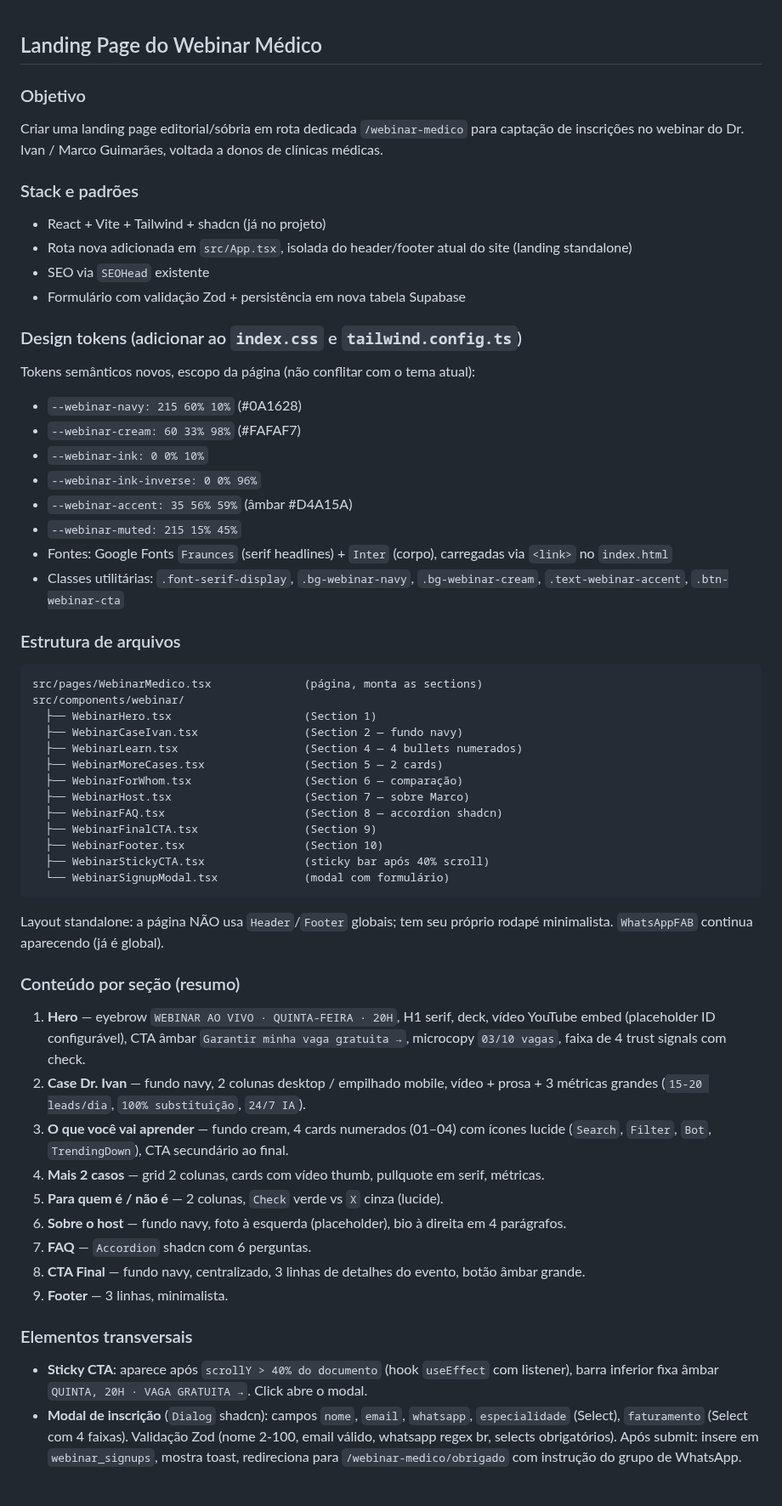
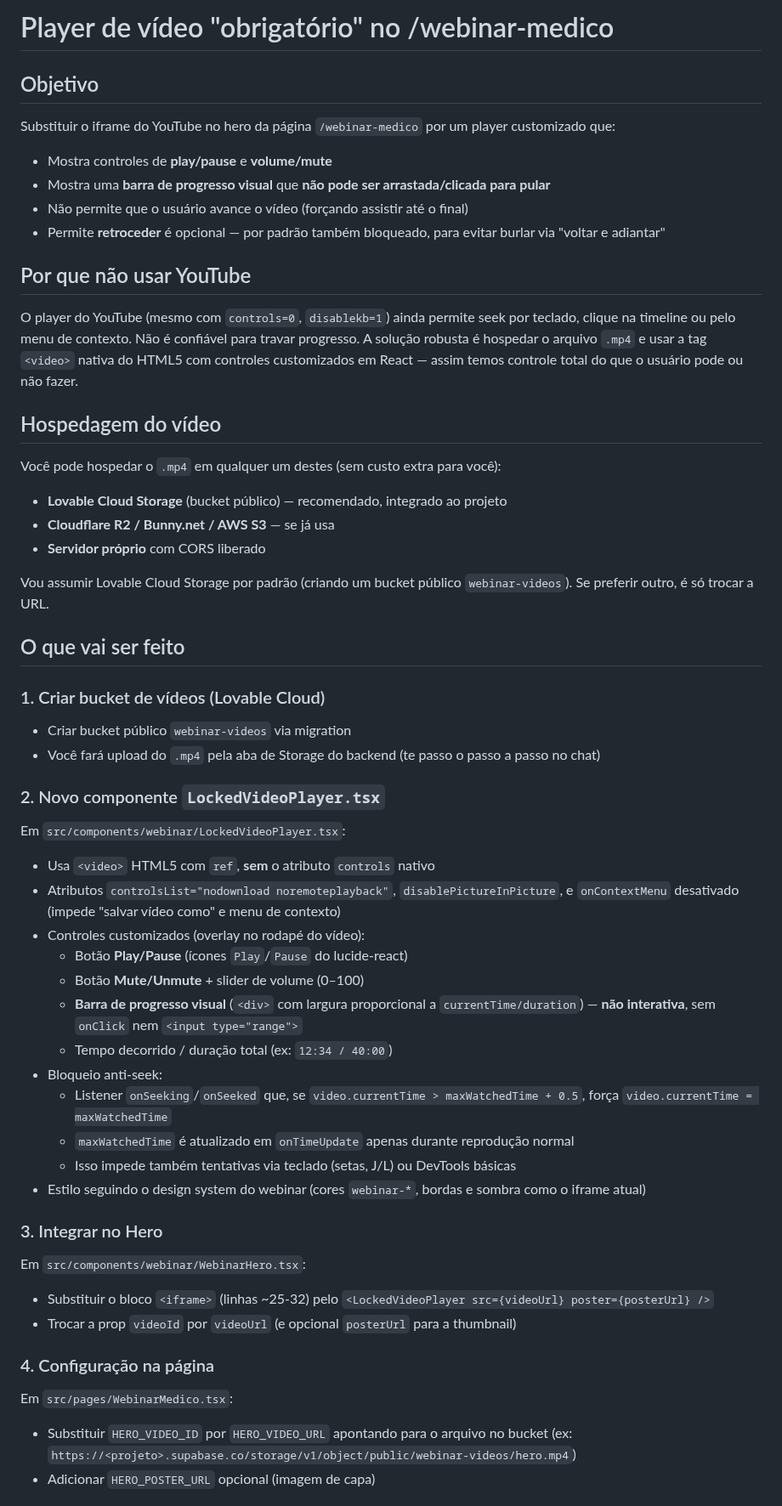
Before and after one commit to marconez777/seo-semantic-masterclass, a Markdown page: .lovable/plan.md, the part around one of its changes. Shown at 85% size. GitHub-like rendering.

Commit message:
Changes
Co-authored-by: marconez777 <38899187+marconez777@users.noreply.github.com>

````diff
--- a/.lovable/plan.md
+++ b/.lovable/plan.md
@@ -1,58 +1,51 @@
+# Player de vídeo "obrigatório" no /webinar-medico
 
+## Objetivo
+Substituir o iframe do YouTube no hero da página `/webinar-medico` por um player customizado que:
+- Mostra controles de **play/pause** e **volume/mute**
+- Mostra uma **barra de progresso visual** que **não pode ser arrastada/clicada para pular**
+- Não permite que o usuário avance o vídeo (forçando assistir até o final)
+- Permite **retroceder** é opcional — por padrão também bloqueado, para evitar burlar via "voltar e adiantar"
 
-## Landing Page do Webinar Médico
+## Por que não usar YouTube
+O player do YouTube (mesmo com `controls=0`, `disablekb=1`) ainda permite seek por teclado, clique na timeline ou pelo menu de contexto. Não é confiável para travar progresso. A solução robusta é hospedar o arquivo `.mp4` e usar a tag `<video>` nativa do HTML5 com controles customizados em React — assim temos controle total do que o usuário pode ou não fazer.
 
-### Objetivo
-Criar uma landing page editorial/sóbria em rota dedicada `/webinar-medico` para captação de inscrições no webinar do Dr. Ivan / Marco Guimarães, voltada a donos de clínicas médicas.
+## Hospedagem do vídeo
+Você pode hospedar o `.mp4` em qualquer um destes (sem custo extra para você):
+- **Lovable Cloud Storage** (bucket público) — recomendado, integrado ao projeto
+- **Cloudflare R2 / Bunny.net / AWS S3** — se já usa
+- **Servidor próprio** com CORS liberado
 
-### Stack e padrões
-- React + Vite + Tailwind + shadcn (já no projeto)
-- Rota nova adicionada em `src/App.tsx`, isolada do header/footer atual do site (landing standalone)
-- SEO via `SEOHead` existente
-- Formulário com validação Zod + persistência em nova tabela Supabase
+Vou assumir Lovable Cloud Storage por padrão (criando um bucket público `webinar-videos`). Se preferir outro, é só trocar a URL.
 
-### Design tokens (adicionar ao `index.css` e `tailwind.config.ts`)
-Tokens semânticos novos, escopo da página (não conflitar com o tema atual):
-- `--webinar-navy: 215 60% 10%` (#0A1628)
-- `--webinar-cream: 60 33% 98%` (#FAFAF7)
-- `--webinar-ink: 0 0% 10%`
-- `--webinar-ink-inverse: 0 0% 96%`
-- `--webinar-accent: 35 56% 59%` (âmbar #D4A15A)
-- `--webinar-muted: 215 15% 45%`
-- Fontes: Google Fonts `Fraunces` (serif headlines) + `Inter` (corpo), carregadas via `<link>` no `index.html`
-- Classes utilitárias: `.font-serif-display`, `.bg-webinar-navy`, `.bg-webinar-cream`, `.text-webinar-accent`, `.btn-webinar-cta`
+## O que vai ser feito
 
-### Estrutura de arquivos
-```text
-src/pages/WebinarMedico.tsx              (página, monta as sections)
-src/components/webinar/
-  ├── WebinarHero.tsx                    (Section 1)
-  ├── WebinarCaseIvan.tsx                (Section 2 — fundo navy)
-  ├── WebinarLearn.tsx                   (Section 4 — 4 bullets numerados)
-  ├── WebinarMoreCases.tsx               (Section 5 — 2 cards)
-  ├── WebinarForWhom.tsx                 (Section 6 — comparação)
-  ├── WebinarHost.tsx                    (Section 7 — sobre Marco)
-  ├── WebinarFAQ.tsx                     (Section 8 — accordion shadcn)
-  ├── WebinarFinalCTA.tsx                (Section 9)
-  ├── WebinarFooter.tsx                  (Section 10)
-  ├── WebinarStickyCTA.tsx               (sticky bar após 40% scroll)
-  └── WebinarSignupModal.tsx             (modal com formulário)
-```
+### 1. Criar bucket de vídeos (Lovable Cloud)
+- Criar bucket público `webinar-videos` via migration
+- Você fará upload do `.mp4` pela aba de Storage do backend (te passo o passo a passo no chat)
 
-Layout standalone: a página NÃO usa `Header`/`Footer` globais; tem seu próprio rodapé minimalista. `WhatsAppFAB` continua aparecendo (já é global).
+### 2. Novo componente `LockedVideoPlayer.tsx`
+Em `src/components/webinar/LockedVideoPlayer.tsx`:
+- Usa `<video>` HTML5 com `ref`, **sem** o atributo `controls` nativo
+- Atributos `controlsList="nodownload noremoteplayback"`, `disablePictureInPicture`, e `onContextMenu` desativado (impede "salvar vídeo como" e menu de contexto)
+- Controles customizados (overlay no rodapé do vídeo):
+  - Botão **Play/Pause** (ícones `Play`/`Pause` do lucide-react)
+  - Botão **Mute/Unmute** + slider de volume (0–100)
+  - **Barra de progresso visual** (`<div>` com largura proporcional a `currentTime/duration`) — **não interativa**, sem `onClick` nem `<input type="range">`
+  - Tempo decorrido / duração total (ex: `12:34 / 40:00`)
+- Bloqueio anti-seek:
+  - Listener `onSeeking`/`onSeeked` que, se `video.currentTime > maxWatchedTime + 0.5`, força `video.currentTime = maxWatchedTime`
+  - `maxWatchedTime` é atualizado em `onTimeUpdate` apenas durante reprodução normal
+  - Isso impede também tentativas via teclado (setas, J/L) ou DevTools básicas
+- Estilo seguindo o design system do webinar (cores `webinar-*`, bordas e sombra como o iframe atual)
 
-### Conteúdo por seção (resumo)
-1. **Hero** — eyebrow `WEBINAR AO VIVO · QUINTA-FEIRA · 20H`, H1 serif, deck, vídeo YouTube embed (placeholder ID configurável), CTA âmbar `Garantir minha vaga gratuita →`, microcopy `03/10 vagas`, faixa de 4 trust signals com check.
-2. **Case Dr. Ivan** — fundo navy, 2 colunas desktop / empilhado mobile, vídeo + prosa + 3 métricas grandes (`15-20 leads/dia`, `100% substituição`, `24/7 IA`).
-3. **O que você vai aprender** — fundo cream, 4 cards numerados (01–04) com ícones lucide (`Search`, `Filter`, `Bot`, `TrendingDown`), CTA secundário ao final.
-4. **Mais 2 casos** — grid 2 colunas, cards com vídeo thumb, pullquote em serif, métricas.
-5. **Para quem é / não é** — 2 colunas, `Check` verde vs `X` cinza (lucide).
-6. **Sobre o host** — fundo navy, foto à esquerda (placeholder), bio à direita em 4 parágrafos.
-7. **FAQ** — `Accordion` shadcn com 6 perguntas.
-8. **CTA Final** — fundo navy, centralizado, 3 linhas de detalhes do evento, botão âmbar grande.
-9. **Footer** — 3 linhas, minimalista.
+### 3. Integrar no Hero
+Em `src/components/webinar/WebinarHero.tsx`:
+- Substituir o bloco `<iframe>` (linhas ~25-32) pelo `<LockedVideoPlayer src={videoUrl} poster={posterUrl} />`
+- Trocar a prop `videoId` por `videoUrl` (e opcional `posterUrl` para a thumbnail)
 
-### Elementos transversais
-- **Sticky CTA**: aparece após `scrollY > 40% do documento` (hook `useEffect` com listener), barra inferior fixa âmbar `QUINTA, 20H · VAGA GRATUITA →`. Click abre o modal.
-- **Modal de inscrição** (`Dialog` shadcn): campos `nome`, `email`, `whatsapp`, `especialidade` (Select), `faturamento` (Select com 4 faixas). Validação Zod (nome 2-100, email válido, whatsapp regex br, selects obrigatórios). Após submit: insere em `webinar_signups`, mostra toast, redireciona para `/webinar-medico/obrigado` com instrução do grupo de WhatsApp.
+### 4. Configuração na página
+Em `src/pages/WebinarMedico.tsx`:
+- Substituir `HERO_VIDEO_ID` por `HERO_VIDEO_URL` apontando para o arquivo no bucket (ex: `https://<projeto>.supabase.co/storage/v1/object/public/webinar-videos/hero.mp4`)
+- Adicionar `HERO_POSTER_URL` opcional (imagem de capa)
 
````
Also changed, not shown: other parts of .lovable/plan.md (+9 -48 lines).
